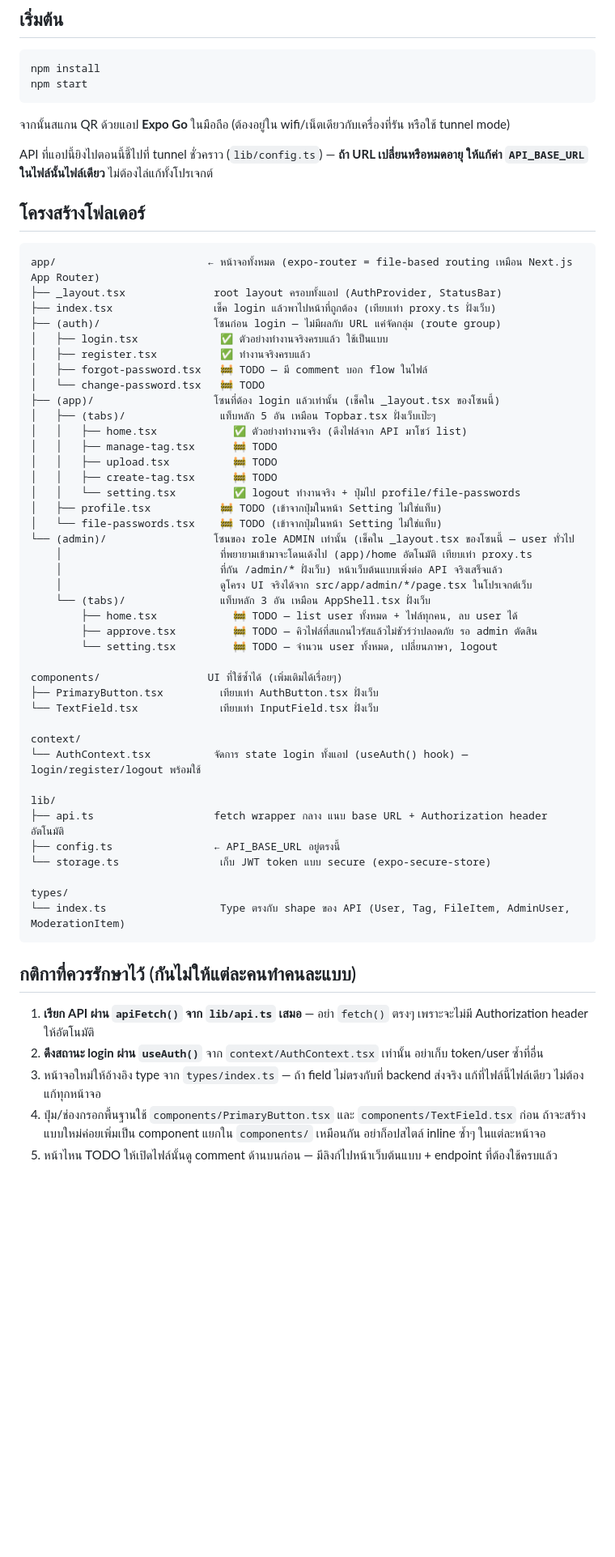
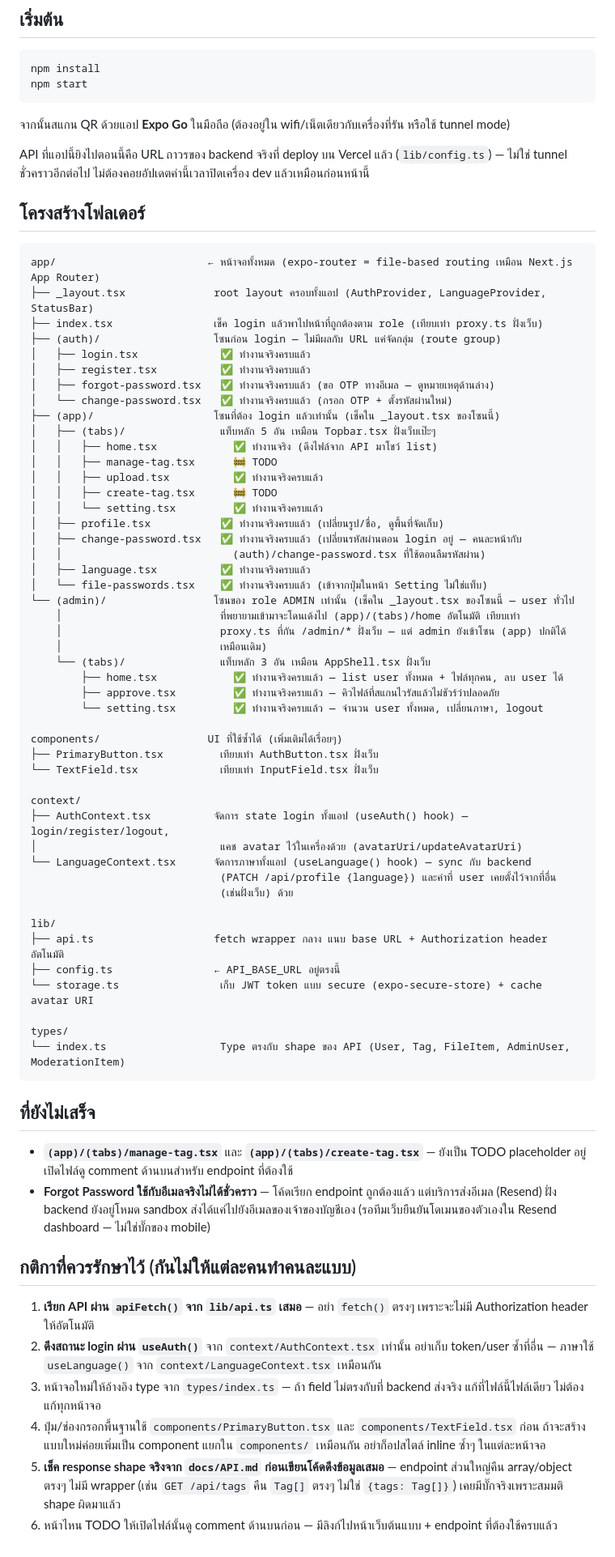
Before and after one commit to 8JameBoy8/Project-File-tagging-mobile, a Markdown page: README.md, the part around the change. Shown at 81% size. Drawn GitHub-style; blank space fills up the shorter version.

Commit message:
Update README status markers to reflect the merged branches
- Base URL note still described the old localtunnel setup — corrected
  to the permanent Vercel URL
- Marked forgot-password/change-password (auth), upload, profile,
  file-passwords, change-password (app), language, and the whole
  (admin) section as done, added the two new (app) screens
  (change-password.tsx, language.tsx) to the folder diagram
- Added a short "ที่ยังไม่เสร็จ" section: manage-tag/create-tag are
  still TODO, and forgot-password is code-complete but blocked on the
  Resend domain verification (not a mobile-side issue)
- Added a rule about checking the real API response shape before
  assuming a wrapper object exists — this caused a real bug
  (File Passwords showing empty) that's now fixed

Co-Authored-By: Claude Sonnet 5 <noreply@anthropic.com>

````diff
--- a/README.md
+++ b/README.md
@@ -12,57 +12,70 @@ npm start
 
 จากนั้นสแกน QR ด้วยแอป **Expo Go** ในมือถือ (ต้องอยู่ใน wifi/เน็ตเดียวกับเครื่องที่รัน หรือใช้ tunnel mode)
 
-API ที่แอปนี้ยิงไปตอนนี้ชี้ไปที่ tunnel ชั่วคราว (`lib/config.ts`) — **ถ้า URL เปลี่ยนหรือหมดอายุ ให้แก้ค่า `API_BASE_URL` ในไฟล์นั้นไฟล์เดียว** ไม่ต้องไล่แก้ทั้งโปรเจกต์
+API ที่แอปนี้ยิงไปตอนนี้คือ URL ถาวรของ backend จริงที่ deploy บน Vercel แล้ว (`lib/config.ts`) — ไม่ใช่ tunnel ชั่วคราวอีกต่อไป ไม่ต้องคอยอัปเดตค่านี้เวลาปิดเครื่อง dev แล้วเหมือนก่อนหน้านี้
 
 ## โครงสร้างโฟลเดอร์
 
 ```
 app/                        ← หน้าจอทั้งหมด (expo-router = file-based routing เหมือน Next.js App Router)
-├── _layout.tsx              root layout ครอบทั้งแอป (AuthProvider, StatusBar)
-├── index.tsx                เช็ค login แล้วพาไปหน้าที่ถูกต้อง (เทียบเท่า proxy.ts ฝั่งเว็บ)
+├── _layout.tsx              root layout ครอบทั้งแอป (AuthProvider, LanguageProvider, StatusBar)
+├── index.tsx                เช็ค login แล้วพาไปหน้าที่ถูกต้องตาม role (เทียบเท่า proxy.ts ฝั่งเว็บ)
 ├── (auth)/                  โซนก่อน login — ไม่มีผลกับ URL แค่จัดกลุ่ม (route group)
-│   ├── login.tsx             ✅ ตัวอย่างทำงานจริงครบแล้ว ใช้เป็นแบบ
+│   ├── login.tsx             ✅ ทำงานจริงครบแล้ว
 │   ├── register.tsx          ✅ ทำงานจริงครบแล้ว
-│   ├── forgot-password.tsx   🚧 TODO — มี comment บอก flow ในไฟล์
-│   └── change-password.tsx   🚧 TODO
+│   ├── forgot-password.tsx   ✅ ทำงานจริงครบแล้ว (ขอ OTP ทางอีเมล — ดูหมายเหตุด้านล่าง)
+│   └── change-password.tsx   ✅ ทำงานจริงครบแล้ว (กรอก OTP + ตั้งรหัสผ่านใหม่)
 ├── (app)/                   โซนที่ต้อง login แล้วเท่านั้น (เช็คใน _layout.tsx ของโซนนี้)
 │   ├── (tabs)/               แท็บหลัก 5 อัน เหมือน Topbar.tsx ฝั่งเว็บเป๊ะๆ
-│   │   ├── home.tsx            ✅ ตัวอย่างทำงานจริง (ดึงไฟล์จาก API มาโชว์ list)
+│   │   ├── home.tsx            ✅ ทำงานจริง (ดึงไฟล์จาก API มาโชว์ list)
 │   │   ├── manage-tag.tsx      🚧 TODO
-│   │   ├── upload.tsx          🚧 TODO
+│   │   ├── upload.tsx          ✅ ทำงานจริงครบแล้ว
 │   │   ├── create-tag.tsx      🚧 TODO
-│   │   └── setting.tsx         ✅ logout ทำงานจริง + ปุ่มไป profile/file-passwords
-│   ├── profile.tsx           🚧 TODO (เข้าจากปุ่มในหน้า Setting ไม่ใช่แท็บ)
-│   └── file-passwords.tsx    🚧 TODO (เข้าจากปุ่มในหน้า Setting ไม่ใช่แท็บ)
+│   │   └── setting.tsx         ✅ ทำงานจริงครบแล้ว
+│   ├── profile.tsx           ✅ ทำงานจริงครบแล้ว (เปลี่ยนรูป/ชื่อ, ดูพื้นที่จัดเก็บ)
+│   ├── change-password.tsx   ✅ ทำงานจริงครบแล้ว (เปลี่ยนรหัสผ่านตอน login อยู่ — คนละหน้ากับ
+│   │                           (auth)/change-password.tsx ที่ใช้ตอนลืมรหัสผ่าน)
+│   ├── language.tsx          ✅ ทำงานจริงครบแล้ว
+│   └── file-passwords.tsx    ✅ ทำงานจริงครบแล้ว (เข้าจากปุ่มในหน้า Setting ไม่ใช่แท็บ)
 └── (admin)/                 โซนของ role ADMIN เท่านั้น (เช็คใน _layout.tsx ของโซนนี้ — user ทั่วไป
-    │                         ที่พยายามเข้ามาจะโดนเด้งไป (app)/home อัตโนมัติ เทียบเท่า proxy.ts
-    │                         ที่กัน /admin/* ฝั่งเว็บ) หน้าเว็บต้นแบบเพิ่งต่อ API จริงเสร็จแล้ว
-    │                         ดูโครง UI จริงได้จาก src/app/admin/*/page.tsx ในโปรเจกต์เว็บ
+    │                         ที่พยายามเข้ามาจะโดนเด้งไป (app)/(tabs)/home อัตโนมัติ เทียบเท่า
+    │                         proxy.ts ที่กัน /admin/* ฝั่งเว็บ — แต่ admin ยังเข้าโซน (app) ปกติได้
+    │                         เหมือนเดิม)
     └── (tabs)/               แท็บหลัก 3 อัน เหมือน AppShell.tsx ฝั่งเว็บ
-        ├── home.tsx            🚧 TODO — list user ทั้งหมด + ไฟล์ทุกคน, ลบ user ได้
-        ├── approve.tsx         🚧 TODO — คิวไฟล์ที่สแกนไวรัสแล้วไม่ชัวร์ว่าปลอดภัย รอ admin ตัดสิน
-        └── setting.tsx         🚧 TODO — จำนวน user ทั้งหมด, เปลี่ยนภาษา, logout
+        ├── home.tsx            ✅ ทำงานจริงครบแล้ว — list user ทั้งหมด + ไฟล์ทุกคน, ลบ user ได้
+        ├── approve.tsx         ✅ ทำงานจริงครบแล้ว — คิวไฟล์ที่สแกนไวรัสแล้วไม่ชัวร์ว่าปลอดภัย
+        └── setting.tsx         ✅ ทำงานจริงครบแล้ว — จำนวน user ทั้งหมด, เปลี่ยนภาษา, logout
 
 components/                 UI ที่ใช้ซ้ำได้ (เพิ่มเติมได้เรื่อยๆ)
 ├── PrimaryButton.tsx         เทียบเท่า AuthButton.tsx ฝั่งเว็บ
 └── TextField.tsx             เทียบเท่า InputField.tsx ฝั่งเว็บ
 
 context/
-└── AuthContext.tsx          จัดการ state login ทั้งแอป (useAuth() hook) — login/register/logout พร้อมใช้
+├── AuthContext.tsx          จัดการ state login ทั้งแอป (useAuth() hook) — login/register/logout,
+│                             แคช avatar ไว้ในเครื่องด้วย (avatarUri/updateAvatarUri)
+└── LanguageContext.tsx      จัดการภาษาทั้งแอป (useLanguage() hook) — sync กับ backend
+                              (PATCH /api/profile {language}) และค่าที่ user เคยตั้งไว้จากที่อื่น
+                              (เช่นฝั่งเว็บ) ด้วย
 
 lib/
 ├── api.ts                   fetch wrapper กลาง แนบ base URL + Authorization header อัตโนมัติ
 ├── config.ts                ← API_BASE_URL อยู่ตรงนี้
-└── storage.ts                เก็บ JWT token แบบ secure (expo-secure-store)
+└── storage.ts                เก็บ JWT token แบบ secure (expo-secure-store) + cache avatar URI
 
 types/
 └── index.ts                  Type ตรงกับ shape ของ API (User, Tag, FileItem, AdminUser, ModerationItem)
 ```
 
+## ที่ยังไม่เสร็จ
+
+- **`(app)/(tabs)/manage-tag.tsx`** และ **`(app)/(tabs)/create-tag.tsx`** — ยังเป็น TODO placeholder อยู่ เปิดไฟล์ดู comment ด้านบนสำหรับ endpoint ที่ต้องใช้
+- **Forgot Password ใช้กับอีเมลจริงไม่ได้ชั่วคราว** — โค้ดเรียก endpoint ถูกต้องแล้ว แต่บริการส่งอีเมล (Resend) ฝั่ง backend ยังอยู่โหมด sandbox ส่งได้แค่ไปยังอีเมลของเจ้าของบัญชีเอง (รอทีมเว็บยืนยันโดเมนของตัวเองใน Resend dashboard — ไม่ใช่บั๊กของ mobile)
+
 ## กติกาที่ควรรักษาไว้ (กันไม่ให้แต่ละคนทำคนละแบบ)
 
 1. **เรียก API ผ่าน `apiFetch()` จาก `lib/api.ts` เสมอ** — อย่า `fetch()` ตรงๆ เพราะจะไม่มี Authorization header ให้อัตโนมัติ
-2. **ดึงสถานะ login ผ่าน `useAuth()`** จาก `context/AuthContext.tsx` เท่านั้น อย่าเก็บ token/user ซ้ำที่อื่น
+2. **ดึงสถานะ login ผ่าน `useAuth()`** จาก `context/AuthContext.tsx` เท่านั้น อย่าเก็บ token/user ซ้ำที่อื่น — ภาษาใช้ `useLanguage()` จาก `context/LanguageContext.tsx` เหมือนกัน
 3. หน้าจอใหม่ให้อ้างอิง type จาก `types/index.ts` — ถ้า field ไม่ตรงกับที่ backend ส่งจริง แก้ที่ไฟล์นี้ไฟล์เดียว ไม่ต้องแก้ทุกหน้าจอ
 4. ปุ่ม/ช่องกรอกพื้นฐานใช้ `components/PrimaryButton.tsx` และ `components/TextField.tsx` ก่อน ถ้าจะสร้างแบบใหม่ค่อยเพิ่มเป็น component แยกใน `components/` เหมือนกัน อย่าก็อปสไตล์ inline ซ้ำๆ ในแต่ละหน้าจอ
-5. หน้าไหน TODO ให้เปิดไฟล์นั้นดู comment ด้านบนก่อน — มีลิงก์ไปหน้าเว็บต้นแบบ + endpoint ที่ต้องใช้ครบแล้ว
+5. **เช็ค response shape จริงจาก `docs/API.md` ก่อนเขียนโค้ดดึงข้อมูลเสมอ** — endpoint ส่วนใหญ่คืน array/object ตรงๆ ไม่มี wrapper (เช่น `GET /api/tags` คืน `Tag[]` ตรงๆ ไม่ใช่ `{tags: Tag[]}`) เคยมีบั๊กจริงเพราะสมมติ shape ผิดมาแล้ว
+6. หน้าไหน TODO ให้เปิดไฟล์นั้นดู comment ด้านบนก่อน — มีลิงก์ไปหน้าเว็บต้นแบบ + endpoint ที่ต้องใช้ครบแล้ว
````
